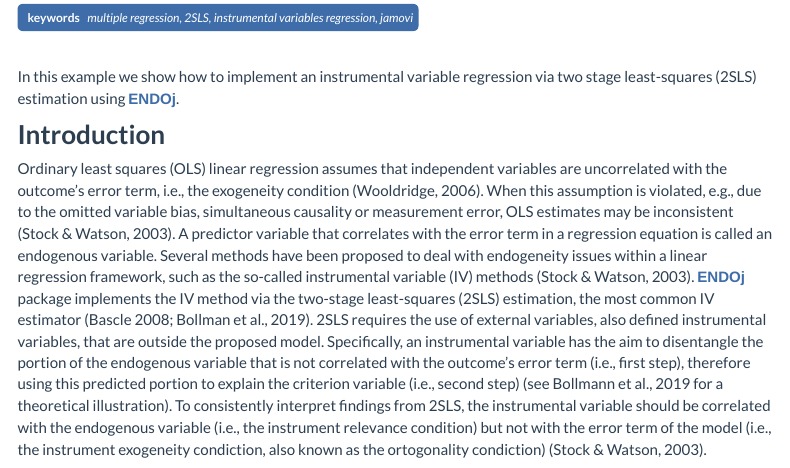
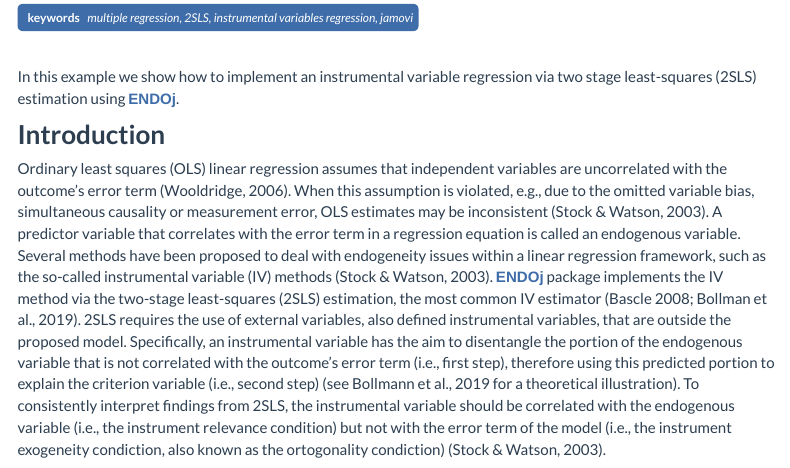
Before and after one commit to ENDOjamovi/endoj.github.io, an R Markdown document (docssource/example1.Rmd): the page in a window 1100 px wide, from 180 px down. The pictures show the output file example1.html that the author committed with the source, opened offline; library style sheets and scripts come from the installed R packages; menus at the side of the page are left out.

Commit message:
Help page (references)

```diff
--- a/docssource/example1.Rmd
+++ b/docssource/example1.Rmd
@@ -32,7 +32,7 @@ In this example we show how to implement an instrumental variable regression via
 
 # Introduction
 
-Ordinary least squares (OLS) linear regression assumes that independent variables are uncorrelated with the outcome's error term, i.e., the exogeneity condition (Wooldridge, 2006). When this assumption is violated, e.g., due to the omitted variable bias, simultaneous causality or measurement error, OLS estimates may be inconsistent (Stock & Watson, 2003). A predictor variable that correlates with the error term in a regression equation is called an endogenous variable. Several methods have been proposed to deal with endogeneity issues within a linear regression framework, such as the so-called instrumental variable (IV) methods (Stock & Watson, 2003). `r modulename()` package implements the IV method via the two-stage least-squares (2SLS) estimation, the most common IV estimator (Bascle 2008; Bollman et al., 2019). 2SLS requires the use of external variables, also defined instrumental variables, that are outside the proposed model. Specifically, an instrumental variable has the aim to disentangle the portion of the endogenous variable that is not correlated with the outcome’s error term (i.e., first step), therefore using this predicted portion to explain the criterion variable (i.e., second step) (see Bollmann et al., 2019 for a theoretical illustration). To consistently interpret findings from 2SLS, the instrumental variable should be correlated with the endogenous variable (i.e., the instrument relevance condition) but not with the error term of the model (i.e., the instrument exogeneity condiction, also known as the ortogonality condiction) (Stock & Watson, 2003).
+Ordinary least squares (OLS) linear regression assumes that independent variables are uncorrelated with the outcome's error term (Wooldridge, 2006). When this assumption is violated, e.g., due to the omitted variable bias, simultaneous causality or measurement error, OLS estimates may be inconsistent (Stock & Watson, 2003). A predictor variable that correlates with the error term in a regression equation is called an endogenous variable. Several methods have been proposed to deal with endogeneity issues within a linear regression framework, such as the so-called instrumental variable (IV) methods (Stock & Watson, 2003). `r modulename()` package implements the IV method via the two-stage least-squares (2SLS) estimation, the most common IV estimator (Bascle 2008; Bollman et al., 2019). 2SLS requires the use of external variables, also defined instrumental variables, that are outside the proposed model. Specifically, an instrumental variable has the aim to disentangle the portion of the endogenous variable that is not correlated with the outcome’s error term (i.e., first step), therefore using this predicted portion to explain the criterion variable (i.e., second step) (see Bollmann et al., 2019 for a theoretical illustration). To consistently interpret findings from 2SLS, the instrumental variable should be correlated with the endogenous variable (i.e., the instrument relevance condition) but not with the error term of the model (i.e., the instrument exogeneity condiction, also known as the ortogonality condiction) (Stock & Watson, 2003).
 
 # Simulated example
 
```
Also changed, not shown: example1.html, 1 other file.
